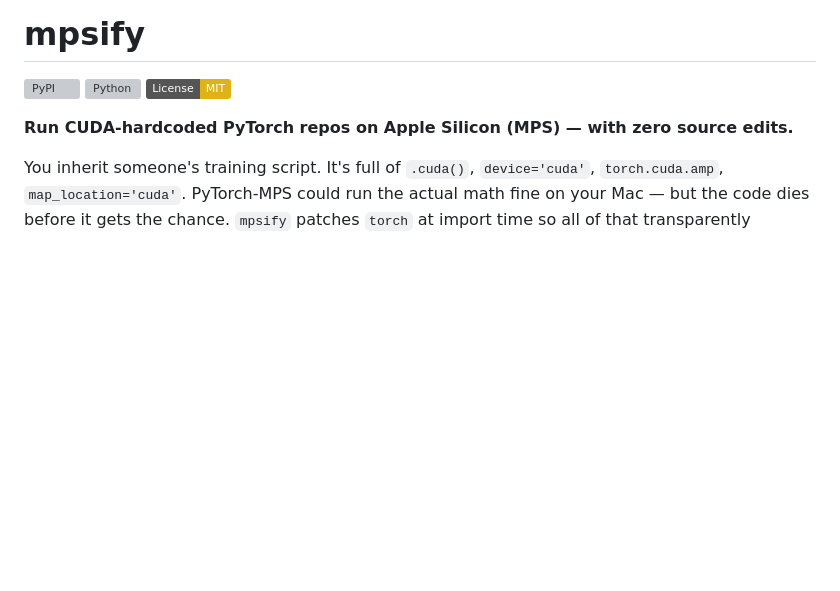
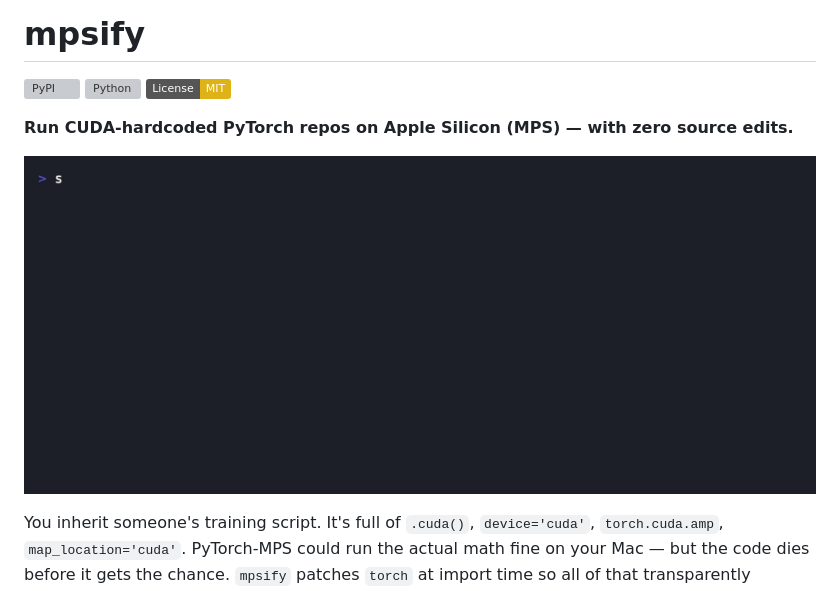
Before and after one commit to rgabhi2526/mpsify, a Markdown page: README.md, the part around the change. Drawn GitHub-style; pictures changed too: mpsify-demo.gif (added); badges without logos; blank space fills up the shorter version; grey boxes are pictures that could not be loaded.

```diff
--- a/README.md
+++ b/README.md
@@ -5,6 +5,8 @@
 [![License: MIT](https://img.shields.io/badge/License-MIT-yellow)](LICENSE)
 
 **Run CUDA-hardcoded PyTorch repos on Apple Silicon (MPS) — with zero source edits.**
+
+![demo](mpsify-demo.gif)
 
 You inherit someone's training script. It's full of `.cuda()`, `device='cuda'`,
 `torch.cuda.amp`, `map_location='cuda'`. PyTorch-MPS could run the actual math
```
Also changed, not shown: 2 other files.
